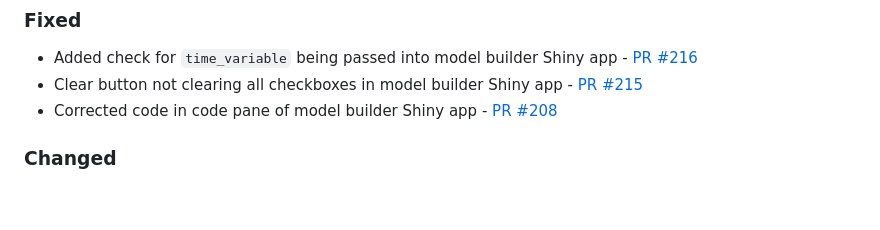
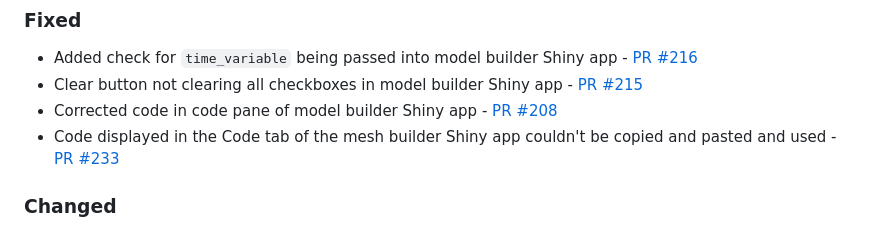
Before and after one commit to 4DModeller/fdmr, a Markdown page: CHANGELOG.md, the part around the change. GitHub-like rendering; blank space fills up the shorter version.

Commit message:
Add changelog line

```diff
--- a/CHANGELOG.md
+++ b/CHANGELOG.md
@@ -12,6 +12,7 @@ and this project adheres to [Semantic Versioning](https://semver.org/spec/v2.0.0
 - Added check for `time_variable` being passed into model builder Shiny app - [PR #216](https://github.com/4DModeller/fdmr/pull/216)
 - Clear button not clearing all checkboxes in model builder Shiny app - [PR #215](https://github.com/4DModeller/fdmr/pull/215)
 - Corrected code in code pane of model builder Shiny app - [PR #208](https://github.com/4DModeller/fdmr/pull/208)
+- Code displayed in the Code tab of the mesh builder Shiny app couldn't be copied and pasted and used - [PR #233](https://github.com/4DModeller/fdmr/pull/233)
 
 ### Changed
 
```
